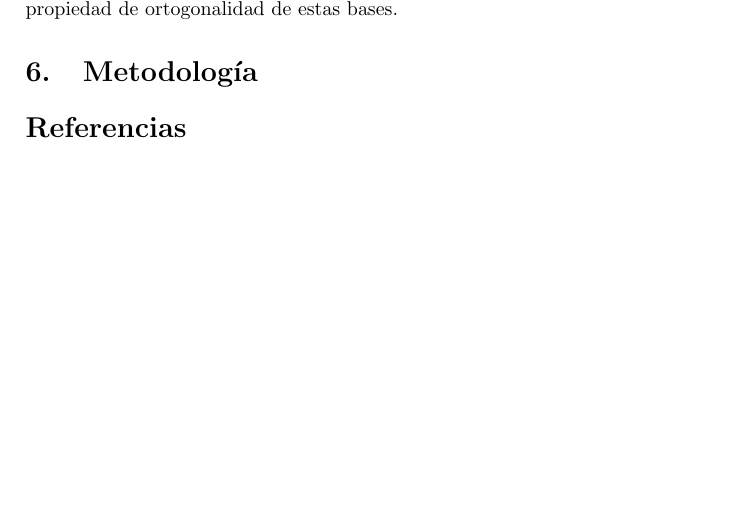
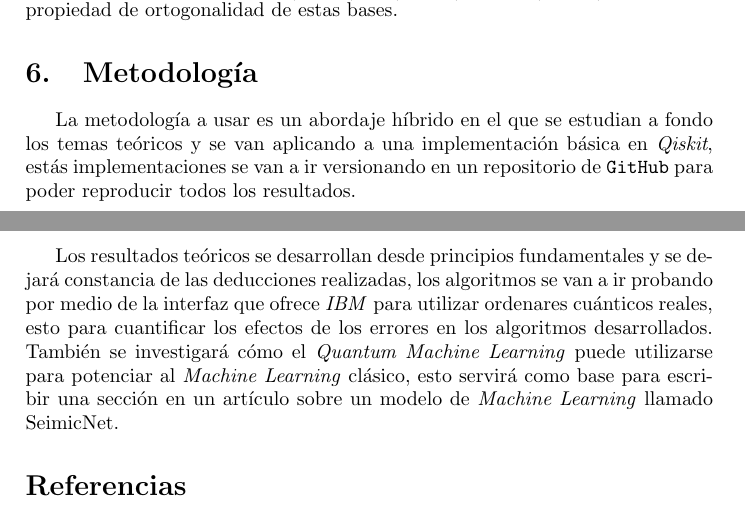
Before and after one commit to Julio-Medina/Master_Thesis, a LaTeX document (Protocol/Protocolo.tex): part of page 4 of 5 before the commit and two parts of pages 4 and 5 of 5 after it, the two joined at a grey line, cut so that both start at the same text, the shorter picture padded with empty space. Compiled offline with pdfLaTeX.

Commit message:
Added methodology section. Needs final revision.

```diff
--- a/Protocol/Protocolo.tex
+++ b/Protocol/Protocolo.tex
@@ -191,6 +191,11 @@ P(-)=1
 \end{equation*}
 Como es de esperarse ya que $\bigg| \langle -|\psi\rangle\bigg|^2=\bigg| \langle -|-\rangle\bigg|^2=1$ y $\bigg| \langle +|-\rangle\bigg|^2=0$ por la propiedad de ortogonalidad de estas bases.
 \section{Metodología}
+La metodología a usar es un abordaje híbrido en el que se estudian a fondo los temas teóricos y se van aplicando a una implementación básica en \textit{Qiskit}, estás implementaciones se van a ir versionando en un repositorio de \texttt{GitHub} para poder reproducir todos los resultados.\\
+
+Los resultados teóricos se desarrollan desde principios fundamentales y se dejará constancia de las deducciones realizadas, los algoritmos se van a ir probando por medio de la interfaz que ofrece \textit{IBM} para utilizar ordenares cuánticos reales, esto para cuantificar los efectos de los errores en los algoritmos desarrollados. También se investigará cómo el \textit{Quantum Machine Learning} puede utilizarse para potenciar al \textit{Machine Learning} clásico, esto servirá como base para escribir una sección en un artículo sobre un modelo de \textit{Machine Learning} llamado SeimicNet.
+
+
 
 \begin{thebibliography}{99}
 %% La bibliografía se ordena en orden alfabético respecto al apellido del
```
Also changed, not shown: Protocol/Protocolo.pdf, 3 other files.
